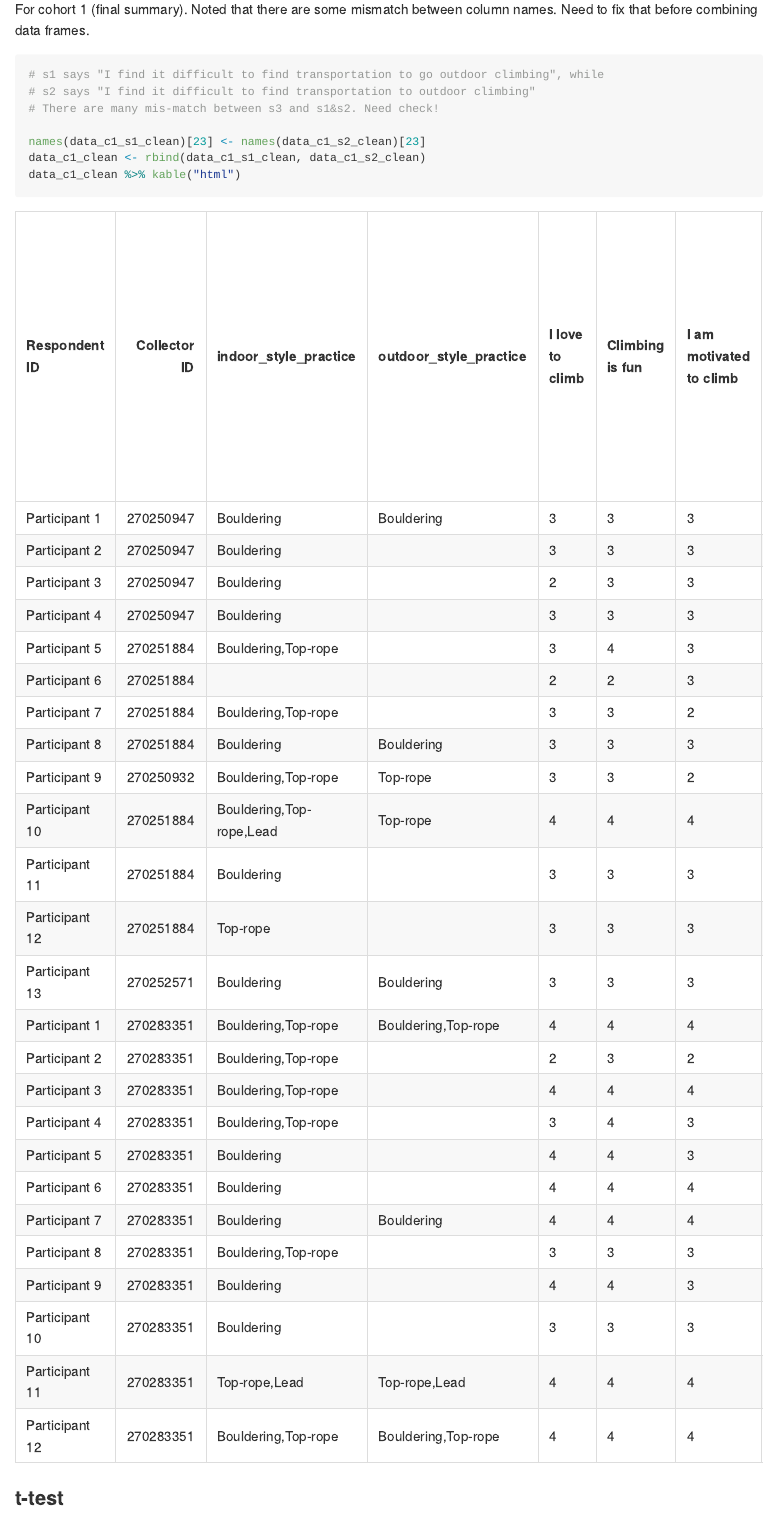
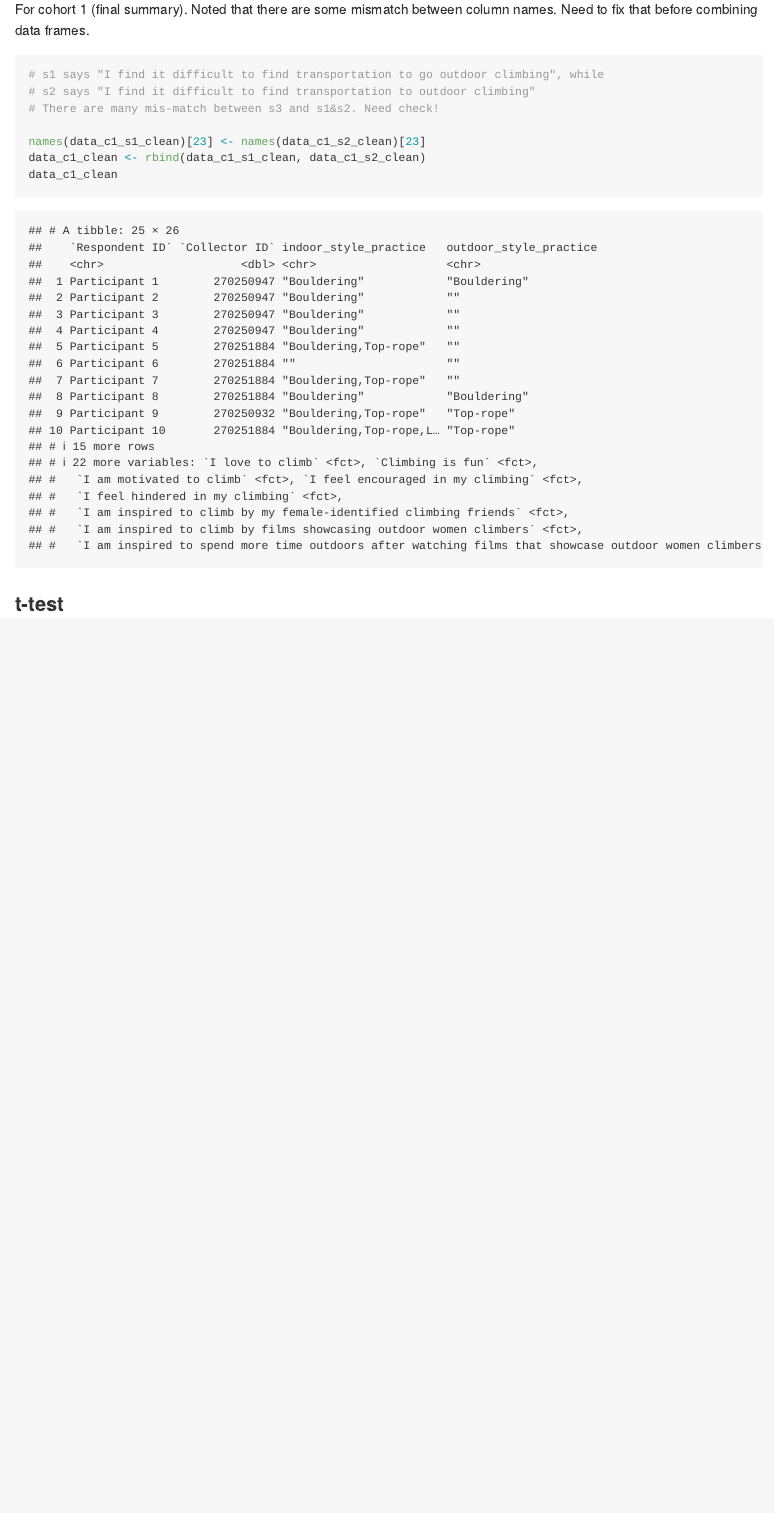
Before and after one commit to SunnyTseng/rock_climbing_survey, an R Markdown document (R/rock_climbing_data_clean.Rmd): the page in a window 1100 px wide, from 4470 px down. Rendered offline with R 4.5, knitr and Pandoc, with nearby package versions.

Commit message:
changed table

````diff
--- a/R/rock_climbing_data_clean.Rmd
+++ b/R/rock_climbing_data_clean.Rmd
@@ -138,7 +138,7 @@ For cohort 1 (final summary). Noted that there are some mismatch between column
 
 names(data_c1_s1_clean)[23] <- names(data_c1_s2_clean)[23]
 data_c1_clean <- rbind(data_c1_s1_clean, data_c1_s2_clean)
-data_c1_clean %>% kable("html")
+data_c1_clean
 ```
 
 
````
Also changed, not shown: R/rock_climbing_data_clean.md.
